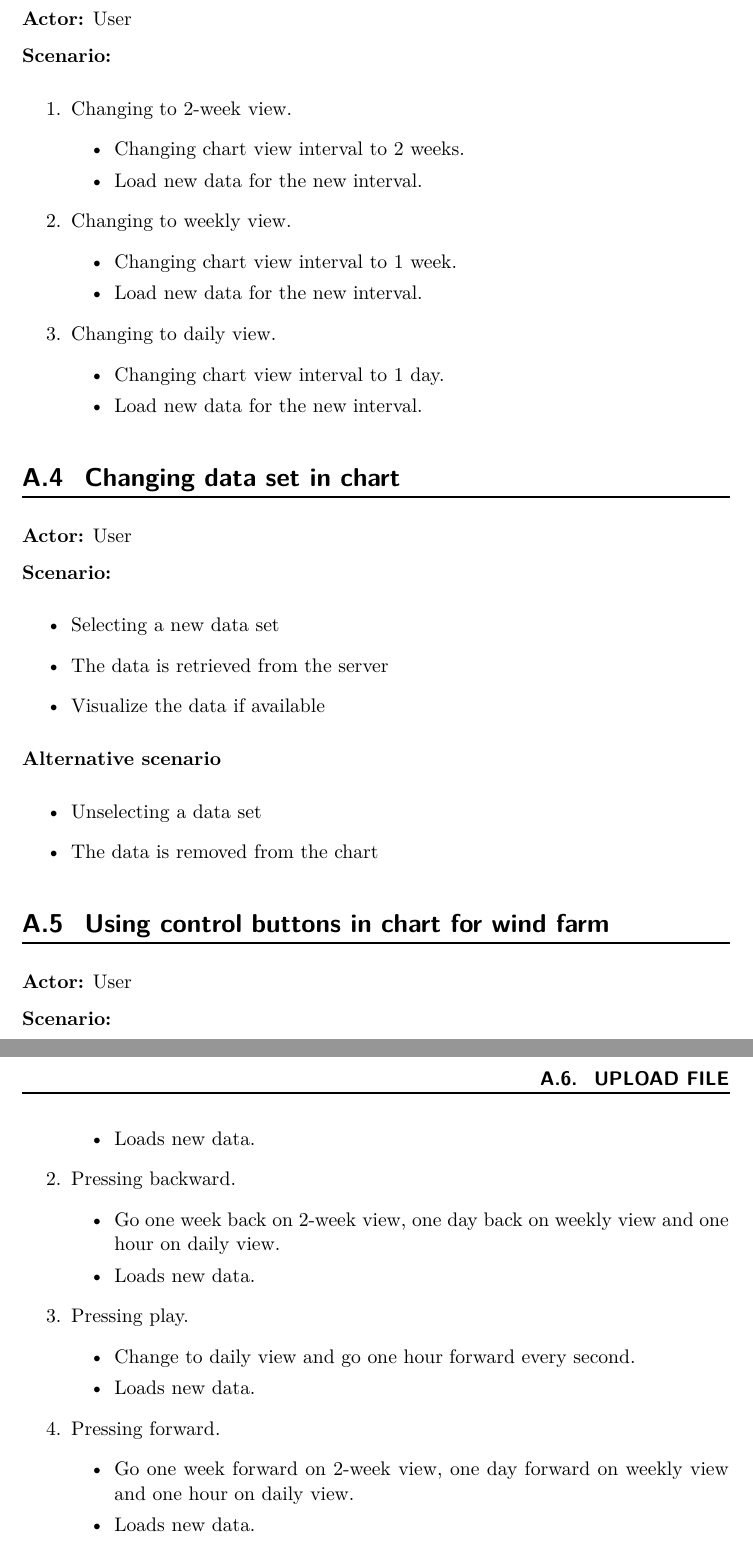
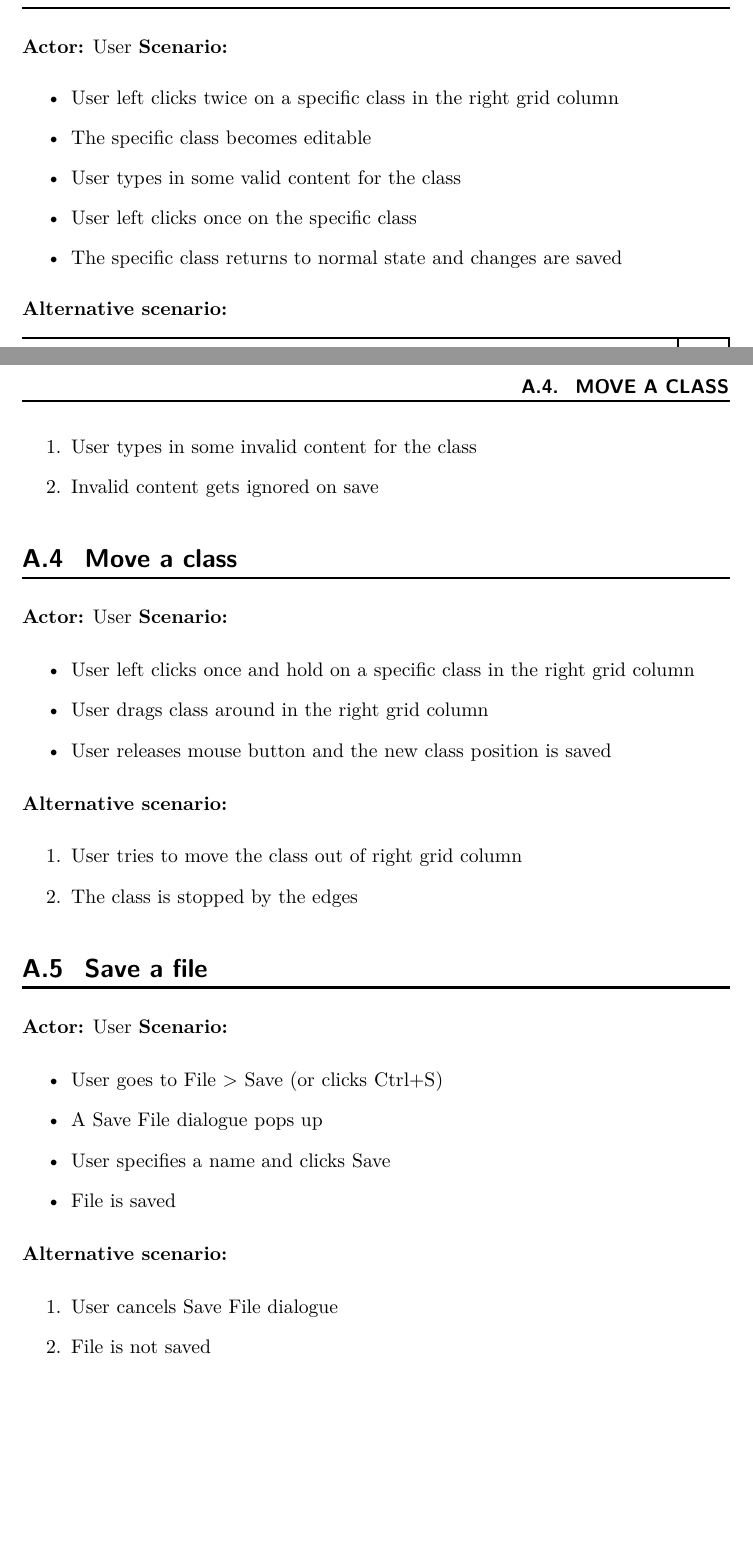
Before and after one commit to connors511/dtu-02350-windows-programming, a LaTeX thesis (Rapport/index.tex, which reads Rapport/tex/usecase.tex): two parts of pages 17 and 18 of 20 before the commit and two parts of pages 17 and 18 of 21 after it, joined at a grey line, cut so that both start at the same text, the shorter picture padded with empty space. The pictures show the PDF file Rapport/index.pdf that the author committed with the source.

Commit message:
paper update. some use cases

```diff
--- a/Rapport/tex/usecase.tex
+++ b/Rapport/tex/usecase.tex
@@ -5,2 +4,3 @@ We have two types of actors:
 \end{itemize}
 
+\section{Create a class}
@@ -17,8 +11,29 @@ We have two types of actors:
+\item Class \textit{New\_Class} is created and shown in the right grid column
+\end{itemize}
+
+\section{Remove a class}
+\textbf{Actor:} User
+\textbf{Scenario:}
+\begin{itemize}
+\item User right clicks once on a specific class in the right grid column
+\item The specific class is deleted and removed from the right grid column
+\end{itemize}
+
+\section{Edit a class}
+\textbf{Actor:} User
+\textbf{Scenario:}
+\begin{itemize}
+\item User left clicks twice on a specific class in the right grid column
+\item The specific class becomes editable
+\item User types in some valid content for the class
+\item User left clicks once on the specific class
+\item The specific class returns to normal state and changes are saved
 \end{itemize}
 \textbf{Alternative scenario:}
 \begin{enumerate}
-\item No data is available for that moment and a message appears.
+\item User types in some invalid content for the class
+\item Invalid content gets ignored on save
 \end{enumerate}
 
-\section{Clicking on a wind farm at the map}
+\section{Move a class}
 \textbf{Actor:} User
@@ -31,72 +42,3 @@ We have two types of actors:
-\end{itemize}
-
-\section{Changing view in chart for wind farm}
-\textbf{Actor:} User
-
-\textbf{Scenario:}
-\begin{enumerate}
-\item Changing to 2-week view.
-\begin{itemize}
-\item Changing chart view interval to 2 weeks.
-\item Load new data for the new interval.
-\end{itemize}
-\item Changing to weekly view.
-\begin{itemize}
-\item Changing chart view interval to 1 week.
-\item Load new data for the new interval.
-\end{itemize}
-\item Changing to daily view.
-\begin{itemize}
-\item Changing chart view interval to 1 day.
-\item Load new data for the new interval.
-\end{itemize}
-\end{enumerate}
-
-\section{Changing data set in chart}
-\textbf{Actor:} User
-
-\textbf{Scenario:}
-\begin{itemize}
-\item Selecting a new data set
-\item The data is retrieved from the server
-\item Visualize the data if available
-\end{itemize}
-\textbf{Alternative scenario}
-\begin{itemize}
-\item Unselecting a data set
-\item The data is removed from the chart
-\end{itemize}
-
-\section{Using control buttons in chart for wind farm}
-\textbf{Actor:} User
-
-\textbf{Scenario:}
-\begin{enumerate}
-\item Pressing fast backward.
-\begin{itemize}
-\item Go two weeks back on 2-week view, one week back on weekly view and one day on daily view.
-\item Loads new data.
-\end{itemize}
-\item Pressing backward.
-\begin{itemize}
-\item Go one week back on 2-week view, one day back on weekly view and one hour on daily view.
-\item Loads new data.
-\end{itemize}
-\item Pressing play.
-\begin{itemize}
-\item Change to daily view and go one hour forward every second.
-\item Loads new data.
-\end{itemize}
-\item Pressing forward.
-\begin{itemize}
-\item Go one week forward on 2-week view, one day forward on weekly view and one hour on daily view.
-\item Loads new data.
-\end{itemize}
-\item Pressing fast forward.
-\begin{itemize}
-\item Go two weeks forward on 2-week view, one week forward on weekly view and one day on daily view.
-\item Loads new data.
-\end{itemize}
-\end{enumerate}
-
-\section{Upload file}
+\item User left clicks once and hold on a specific class in the right grid column
+\item User drags class around in the right grid column
+\item User releases mouse button and the new class position is saved
@@ -112,3 +45,5 @@ We have two types of actors:
 \end{itemize}
 \textbf{Alternative scenario:}
 \begin{enumerate}
+\item User tries to move the class out of right grid column
+\item The class is stopped by the edges
@@ -119 +50,31 @@ We have two types of actors:
 \end{enumerate}
+
+\section{Save a file}
+\textbf{Actor:} User
+\textbf{Scenario:}
+\begin{itemize}
+\item User goes to File > Save (or clicks Ctrl+S)
+\item A Save File dialogue pops up
+\item User specifies a name and clicks Save
+\item File is saved
+\end{itemize}
+\textbf{Alternative scenario:}
+\begin{enumerate}
+\item User cancels Save File dialogue
+\item File is not saved
+\end{enumerate}
+
+\section{Open a file}
+\textbf{Actor:} User
+\textbf{Scenario:}
+\begin{itemize}
+\item User goes to File > Open (or clicks Ctrl+O)
+\item A Open File dialogue pops up
+\item User picks a relevant file and clicks Open
+\item File is opened and content shown in the application
+\end{itemize}
+\textbf{Alternative scenario:}
+\begin{enumerate}
+\item User cancels Open File dialogue
+\item File is not opened and current content remains in the application
+\end{enumerate}
```
Also changed, not shown: Rapport/tex/implementation.tex (+29 -3 lines), Rapport/index.pdf, Rapport/tex/usecase.tex (30 more changed lines).
